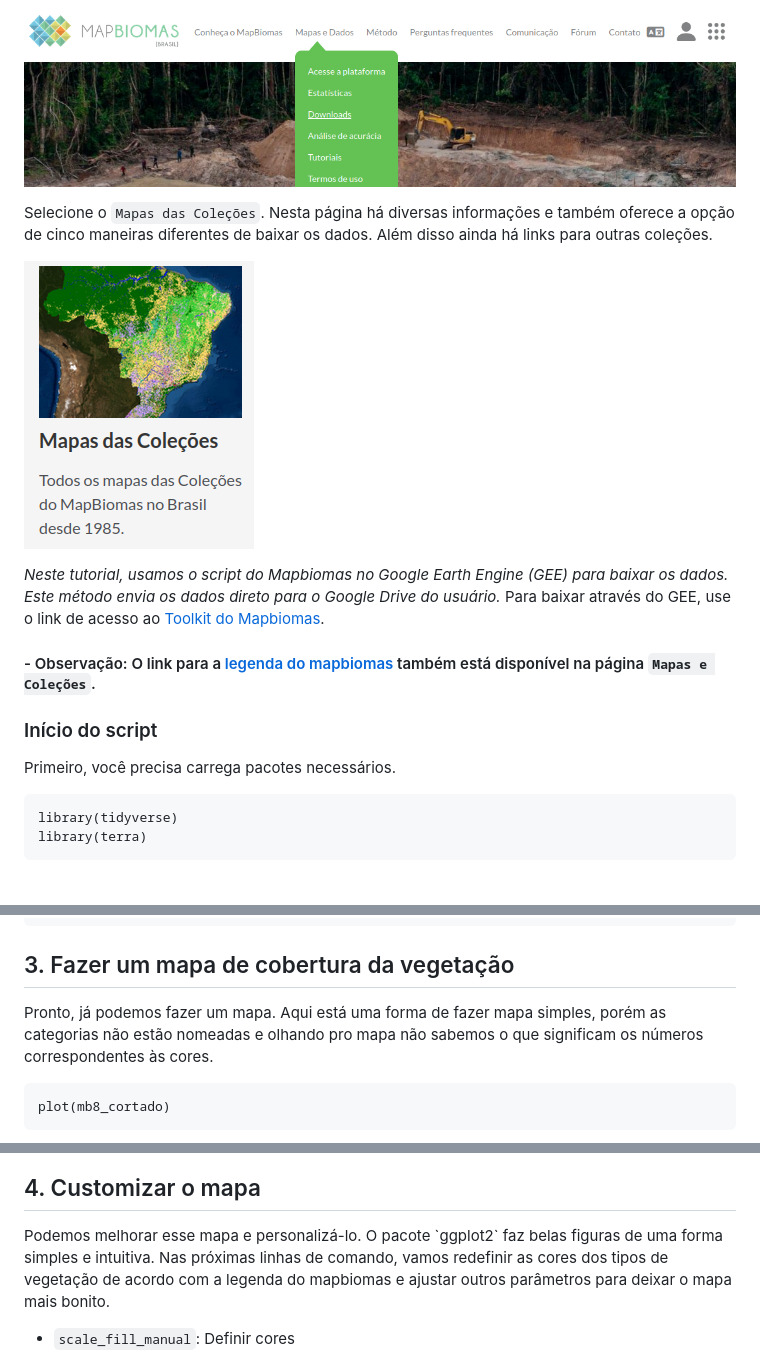
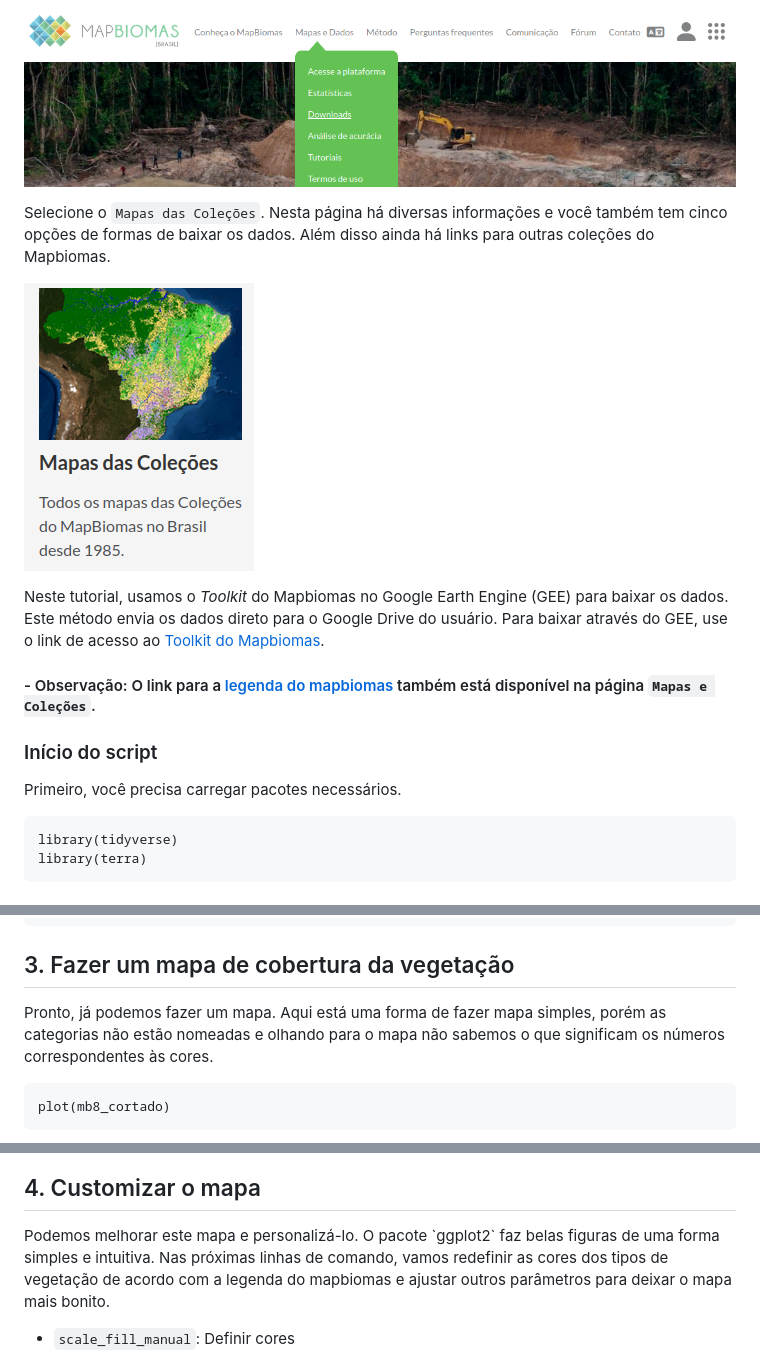
Before and after one commit to Mauritia-flexuosa/tutorialsr, a Markdown page: README.md, 3 parts joined by grey strips. Rendered like a GitHub page.

````diff
--- a/README.md
+++ b/README.md
@@ -19,14 +19,14 @@ Vá em `Mapas e Dados` e clique em `Downloads`.
 ![Acesse o site do Mapbiomas](mapbiomas.png)
 
 Selecione o `Mapas das Coleções`. Nesta página há diversas informações
-e também oferece a opção de cinco maneiras diferentes de baixar os
-dados. Além disso ainda há links para outras coleções.
+e você também tem cinco opções de formas de baixar os
+dados. Além disso ainda há links para outras coleções do Mapbiomas.
 
 ![Selecione a coleção de dados](cole%C3%A7%C3%B5es.png)
 
-*Neste tutorial, usamos o script do Mapbiomas no Google Earth Engine
+Neste tutorial, usamos o _Toolkit_ do Mapbiomas no Google Earth Engine
 (GEE) para baixar os dados. Este método envia os dados direto para o
-Google Drive do usuário.* Para baixar através do GEE, use o link de
+Google Drive do usuário. Para baixar através do GEE, use o link de
 acesso ao [Toolkit do
 Mapbiomas](https://code.earthengine.google.com/32769583bb84490cec49b011f566a09b?accept_repo=users%2Fmapbiomas%2Fuser-toolkit).
 
@@ -34,9 +34,9 @@ Mapbiomas](https://code.earthengine.google.com/32769583bb84490cec49b011f566a09b?
 
 ### Início do script
 
-Primeiro, você precisa carrega pacotes necessários.
+Primeiro, você precisa carregar pacotes necessários.
 
-```{r echo=FALSE}
+```{r echo=TRUE, include=TRUE}
 library(tidyverse)
 library(terra)
 ```
@@ -70,7 +70,7 @@ mb8_cortado <- crop(mb8, e)
 ## 3. Fazer um mapa de cobertura da vegetação
 
 Pronto, já podemos fazer um mapa. Aqui está uma forma de fazer mapa
-simples, porém as categorias não estão nomeadas e olhando pro mapa não
+simples, porém as categorias não estão nomeadas e olhando para o mapa não
 sabemos o que significam os números correspondentes às cores.
 
 ```{r echo=TRUE, include=FALSE, message=FALSE, warning=FALSE}
@@ -115,7 +115,7 @@ geom_tile()
 
 ## 4. Customizar o mapa
 
-Podemos melhorar esse mapa e personalizá-lo. O pacote \`ggplot2\` faz
+Podemos melhorar este mapa e personalizá-lo. O pacote \`ggplot2\` faz
 belas figuras de uma forma simples e intuitiva. Nas próximas linhas de
 comando, vamos redefinir as cores dos tipos de vegetação de acordo com
 a legenda do mapbiomas e ajustar outros parâmetros para deixar o mapa
````
